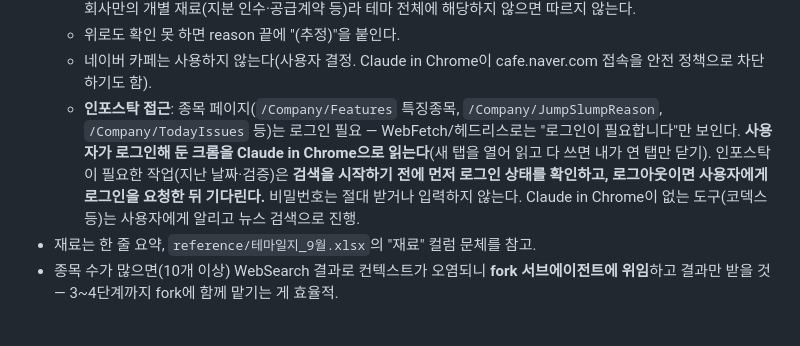
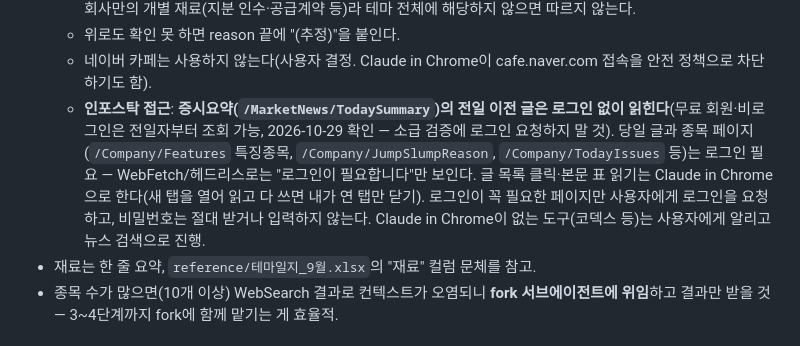
Before and after one commit to brian-won/theme-radar, a Markdown page: skills/daily-market-report/SKILL.md, the part around the change. Rendered like a GitHub page.

Commit message:
daily-market-report 스킬: 인포스탁 전일 이전 증시요약은 로그인 없이 열람 가능함을 반영
Co-Authored-By: Claude Opus 5.5 <noreply@anthropic.com>
Claude-Session: https://claude.ai/code/session_014uNt2U5MfKSQjsfbCbLgna

```diff
--- a/skills/daily-market-report/SKILL.md
+++ b/skills/daily-market-report/SKILL.md
@@ -45,7 +45,7 @@ python scripts/market_screen.py [YYYYMMDD]   # 생략 시 최근 영업일
   - **추정 종목은 같은 테마의 확실한 종목 이유를 따른다(2026-10-27 사용자 지시)**: 재료를 확인 못 한 종목이라도 같은 테마 그룹에 출처로 확인된 종목이 있으면, 그 종목의 테마 상승 이유로 통일해 적고 "(추정)"을 붙이지 않는다(예: 10/26 삼현·HT로보틱스 → 로보티즈·브릴스와 같은 '마이크로덕' 로봇 테마 이유). 확인된 종목의 이유가 그 회사만의 개별 재료(지분 인수·공급계약 등)라 테마 전체에 해당하지 않으면 따르지 않는다.
   - 위로도 확인 못 하면 reason 끝에 "(추정)"을 붙인다.
   - 네이버 카페는 사용하지 않는다(사용자 결정. Claude in Chrome이 cafe.naver.com 접속을 안전 정책으로 차단하기도 함).
-  - **인포스탁 접근**: 종목 페이지(`/Company/Features` 특징종목, `/Company/JumpSlumpReason`, `/Company/TodayIssues` 등)는 로그인 필요 — WebFetch/헤드리스로는 "로그인이 필요합니다"만 보인다. **사용자가 로그인해 둔 크롬을 Claude in Chrome으로 읽는다**(새 탭을 열어 읽고 다 쓰면 내가 연 탭만 닫기). 인포스탁이 필요한 작업(지난 날짜·검증)은 **검색을 시작하기 전에 먼저 로그인 상태를 확인하고, 로그아웃이면 사용자에게 로그인을 요청한 뒤 기다린다.** 비밀번호는 절대 받거나 입력하지 않는다. Claude in Chrome이 없는 도구(코덱스 등)는 사용자에게 알리고 뉴스 검색으로 진행.
+  - **인포스탁 접근**: **증시요약(`/MarketNews/TodaySummary`)의 전일 이전 글은 로그인 없이 읽힌다**(무료 회원·비로그인은 전일자부터 조회 가능, 2026-10-29 확인 — 소급 검증에 로그인 요청하지 말 것). 당일 글과 종목 페이지(`/Company/Features` 특징종목, `/Company/JumpSlumpReason`, `/Company/TodayIssues` 등)는 로그인 필요 — WebFetch/헤드리스로는 "로그인이 필요합니다"만 보인다. 글 목록 클릭·본문 표 읽기는 Claude in Chrome으로 한다(새 탭을 열어 읽고 다 쓰면 내가 연 탭만 닫기). 로그인이 꼭 필요한 페이지만 사용자에게 로그인을 요청하고, 비밀번호는 절대 받거나 입력하지 않는다. Claude in Chrome이 없는 도구(코덱스 등)는 사용자에게 알리고 뉴스 검색으로 진행.
 - 재료는 한 줄 요약, `reference/테마일지_9월.xlsx`의 "재료" 컬럼 문체를 참고.
 - 종목 수가 많으면(10개 이상) WebSearch 결과로 컨텍스트가 오염되니 **fork 서브에이전트에 위임**하고 결과만 받을 것 — 3~4단계까지 fork에 함께 맡기는 게 효율적.
 
```
